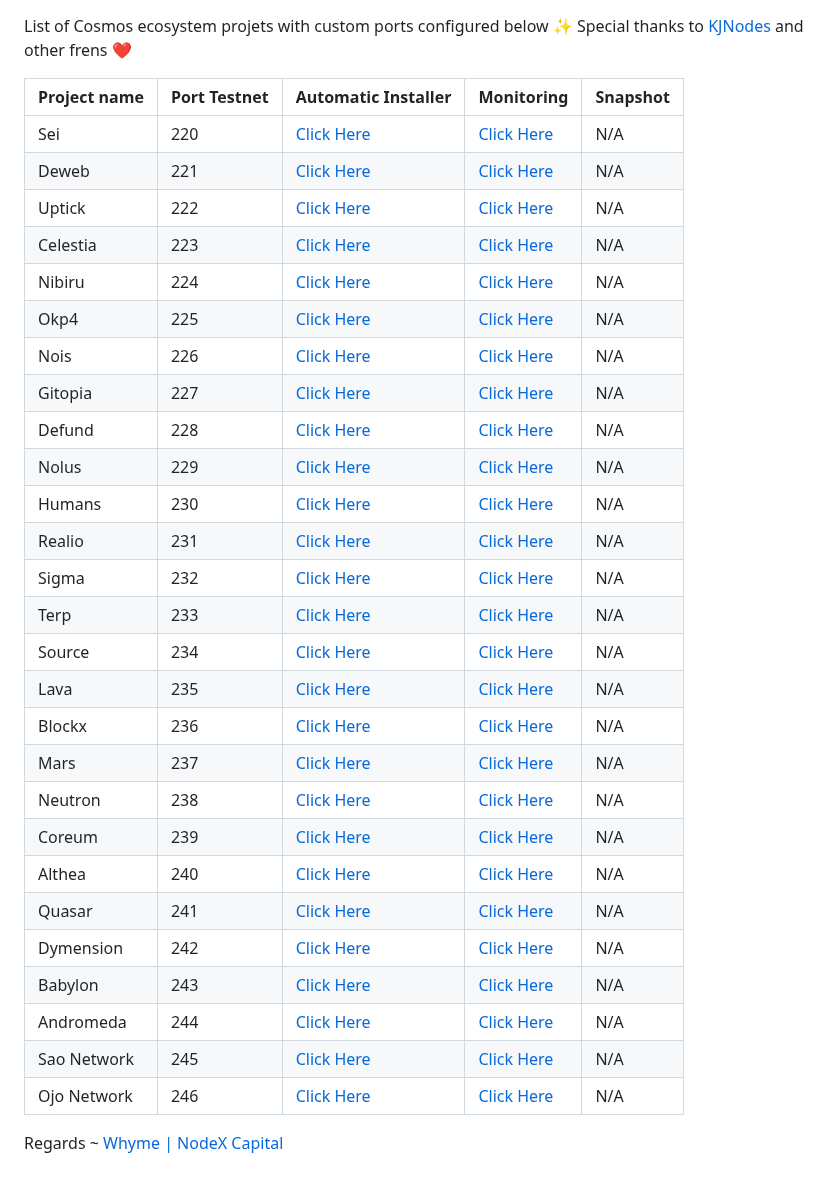
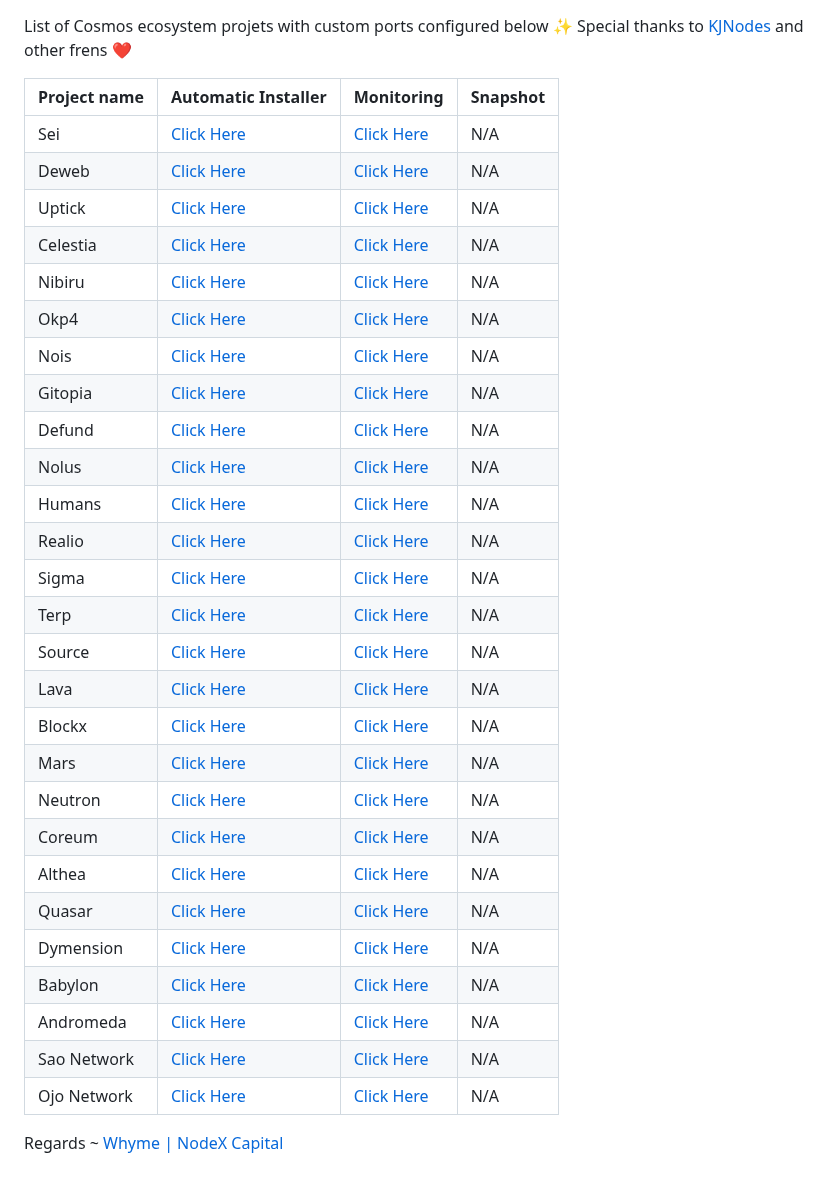
Before and after one commit to sychonix/network, a Markdown page: README.md, the part around the change. Drawn GitHub-style.

```diff
--- a/README.md
+++ b/README.md
@@ -2,34 +2,34 @@ List of Cosmos ecosystem projets with custom ports configured below ✨ Special
 
 
 
-| Project name | Port Testnet | Automatic Installer                           | Monitoring                                       | Snapshot |
-|--------------|--------------|-----------------------------------------------|--------------------------------------------------|----------|
-| Sei          | 220           | [Click Here](./sei/README.md)         | [Click Here](./sei/monitoring/README.md)         |   N/A    |
-| Deweb        | 221           | [Click Here](./deweb/README.md)       | [Click Here](./deweb/monitoring/README.md)       |   N/A    |
-| Uptick       | 222           | [Click Here](./uptick/README.md)        | [Click Here](./uptick/monitoring/README.md)        |   N/A    |
-| Celestia     | 223           | [Click Here](./celestia/README.md)    | [Click Here](./celestia/monitoring/README.md)    |   N/A    |
-| Nibiru       | 224           | [Click Here](./nibiru/README.md)      | [Click Here](./nibiru/monitoring/README.md)      |   N/A    |
-| Okp4         | 225           | [Click Here](./okp4/README.md)        | [Click Here](./okp4/monitoring/README.md)        |   N/A    |
-| Nois         | 226           | [Click Here](./nois/README.md)        | [Click Here](./nois/monitoring/README.md)        |   N/A    |
-| Gitopia      | 227           | [Click Here](./gitopia/README.md)     | [Click Here](./gitopia/monitoring/README.md)     |   N/A    |
-| Defund       | 228           | [Click Here](./defund/README.md)      | [Click Here](./defund/monitoring/README.md)      |   N/A    |
-| Nolus        | 229           | [Click Here](./nolus/README.md)       | [Click Here](./nolus/monitoring/README.md)       |   N/A    |
-| Humans       | 230           | [Click Here](./humans/README.md)      | [Click Here](./humans/monitoring/README.md)      |   N/A    |
-| Realio       | 231           | [Click Here](./realio/README.md)      | [Click Here](./realio/monitoring/README.md)      |   N/A    |
-| Sigma        | 232           | [Click Here](./sge/README.md)         | [Click Here](./sge/monitoring/README.md)         |   N/A    |
-| Terp         | 233           | [Click Here](./terp/README.md)        | [Click Here](./terp/monitoring/README.md)        |   N/A    |
-| Source       | 234           | [Click Here](./source/README.md)      | [Click Here](./source/monitoring/README.md)      |   N/A    |
-| Lava         | 235           | [Click Here](./lava/README.md)        | [Click Here](./lava/monitoring/README.md)        |   N/A    |
-| Blockx       | 236           | [Click Here](./blockx/README.md)      | [Click Here](./blockx/monitoring/README.md)      |   N/A    |
-| Mars         | 237           | [Click Here](./mars/README.md)        | [Click Here](./mars/monitoring/README.md)        |   N/A    |
-| Neutron      | 238           | [Click Here](./neutron/README.md)     | [Click Here](./neutron/monitoring/README.md)     |   N/A    |
-| Coreum       | 239           | [Click Here](./coreum/README.md)     | [Click Here](./coreum/monitoring/README.md)     |   N/A    |
-| Althea       | 240           | [Click Here](./atlhea/README.md)        | [Click Here](./altea/monitoring/README.md)        |   N/A    |
-| Quasar       | 241           | [Click Here](./quasar/README.md)        | [Click Here](./quasar/monitoring/README.md)        |   N/A    |
-| Dymension       | 242           | [Click Here](./dymension/README.md)        | [Click Here](./dymension/monitoring/README.md)        |   N/A    |
-| Babylon       | 243           | [Click Here](./babylon/README.md)        | [Click Here](./babylon/monitoring/README.md)        |   N/A    |
-| Andromeda       | 244           | [Click Here](./andromeda/README.md)        | [Click Here](./andromeda/monitoring/README.md)        |   N/A    |
-| Sao Network       | 245           | [Click Here](./saonetwork/README.md)        | [Click Here](./saonetwork/monitoring/README.md)        |   N/A    |
-| Ojo Network       | 246           | [Click Here](./ojonetwork/README.md)        | [Click Here](./ojonetwork/monitoring/README.md)        |   N/A    |
+| Project name | Automatic Installer                           | Monitoring                                       | Snapshot |
+|--------------|---------------------------------------------------------------|--------------------------------------------------|----------|
+| Sei          | [Click Here](./sei/README.md)         | [Click Here](./sei/monitoring/README.md)         |   N/A    |
+| Deweb        | [Click Here](./deweb/README.md)       | [Click Here](./deweb/monitoring/README.md)       |   N/A    |
+| Uptick       | [Click Here](./uptick/README.md)        | [Click Here](./uptick/monitoring/README.md)        |   N/A    |
+| Celestia     | [Click Here](./celestia/README.md)    | [Click Here](./celestia/monitoring/README.md)    |   N/A    |
+| Nibiru       | [Click Here](./nibiru/README.md)      | [Click Here](./nibiru/monitoring/README.md)      |   N/A    |
+| Okp4         | [Click Here](./okp4/README.md)        | [Click Here](./okp4/monitoring/README.md)        |   N/A    |
+| Nois         | [Click Here](./nois/README.md)        | [Click Here](./nois/monitoring/README.md)        |   N/A    |
+| Gitopia      | [Click Here](./gitopia/README.md)     | [Click Here](./gitopia/monitoring/README.md)     |   N/A    |
+| Defund       | [Click Here](./defund/README.md)      | [Click Here](./defund/monitoring/README.md)      |   N/A    |
+| Nolus        | [Click Here](./nolus/README.md)       | [Click Here](./nolus/monitoring/README.md)       |   N/A    |
+| Humans       | [Click Here](./humans/README.md)      | [Click Here](./humans/monitoring/README.md)      |   N/A    |
+| Realio       | [Click Here](./realio/README.md)      | [Click Here](./realio/monitoring/README.md)      |   N/A    |
+| Sigma        | [Click Here](./sge/README.md)         | [Click Here](./sge/monitoring/README.md)         |   N/A    |
+| Terp         | [Click Here](./terp/README.md)        | [Click Here](./terp/monitoring/README.md)        |   N/A    |
+| Source       | [Click Here](./source/README.md)      | [Click Here](./source/monitoring/README.md)      |   N/A    |
+| Lava         | [Click Here](./lava/README.md)        | [Click Here](./lava/monitoring/README.md)        |   N/A    |
+| Blockx       | [Click Here](./blockx/README.md)      | [Click Here](./blockx/monitoring/README.md)      |   N/A    |
+| Mars         | [Click Here](./mars/README.md)        | [Click Here](./mars/monitoring/README.md)        |   N/A    |
+| Neutron      | [Click Here](./neutron/README.md)     | [Click Here](./neutron/monitoring/README.md)     |   N/A    |
+| Coreum       | [Click Here](./coreum/README.md)     | [Click Here](./coreum/monitoring/README.md)     |   N/A    |
+| Althea       | [Click Here](./atlhea/README.md)        | [Click Here](./altea/monitoring/README.md)        |   N/A    |
+| Quasar       | [Click Here](./quasar/README.md)        | [Click Here](./quasar/monitoring/README.md)        |   N/A    |
+| Dymension       | [Click Here](./dymension/README.md)        | [Click Here](./dymension/monitoring/README.md)        |   N/A    |
+| Babylon       | [Click Here](./babylon/README.md)        | [Click Here](./babylon/monitoring/README.md)        |   N/A    |
+| Andromeda       | [Click Here](./andromeda/README.md)        | [Click Here](./andromeda/monitoring/README.md)        |   N/A    |
+| Sao Network       | [Click Here](./saonetwork/README.md)        | [Click Here](./saonetwork/monitoring/README.md)        |   N/A    |
+| Ojo Network       | [Click Here](./ojonetwork/README.md)        | [Click Here](./ojonetwork/monitoring/README.md)        |   N/A    |
 
 Regards ~ [Whyme | NodeX Capital](https://discord.com/users/928575843641479198)
```
